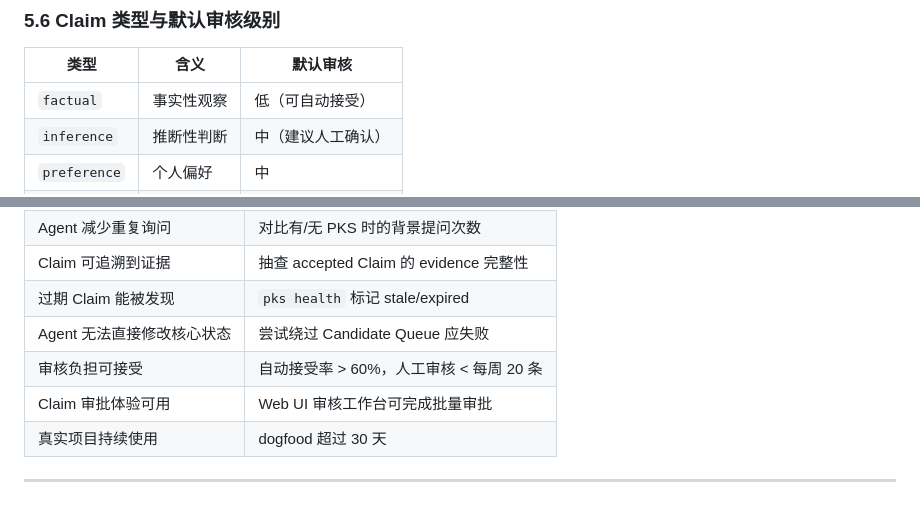
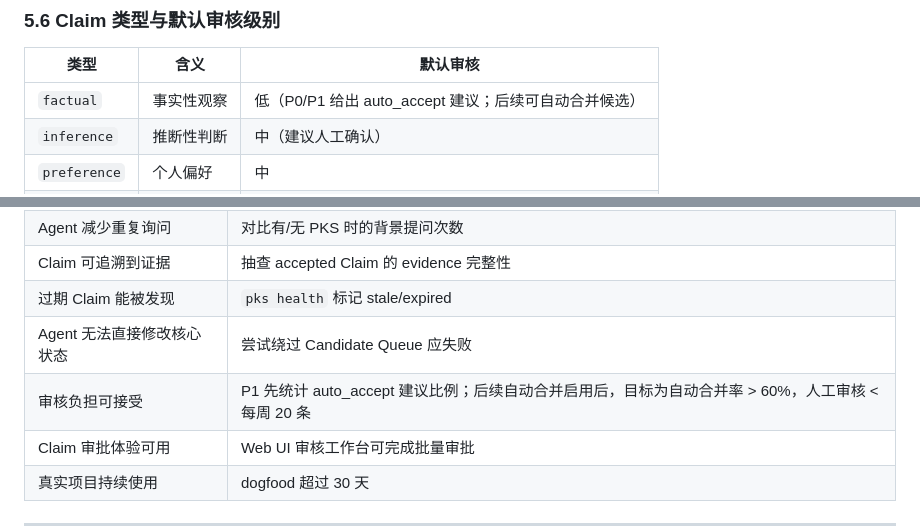
Before and after one commit to sealiu1997/personal_knowledge_state, a Markdown page: docs/core-design/pks_product_plan_v2.md, 2 parts joined by grey strips. Drawn GitHub-style; blank space fills up the shorter version.

```diff
--- a/docs/core-design/pks_product_plan_v2.md
+++ b/docs/core-design/pks_product_plan_v2.md
@@ -352,7 +352,7 @@ class Claim:
 
 | 类型 | 含义 | 默认审核 |
 |------|------|---------|
-| `factual` | 事实性观察 | 低（可自动接受） |
+| `factual` | 事实性观察 | 低（P0/P1 给出 auto_accept 建议；后续可自动合并候选） |
 | `inference` | 推断性判断 | 中（建议人工确认） |
 | `preference` | 个人偏好 | 中 |
 | `constraint` | 约束与禁止 | 高（必须人工确认） |
@@ -733,7 +738,7 @@ MVP 不做：移动端、多用户协作、全自动知识整理、Agent 全权
 | Claim 可追溯到证据 | 抽查 accepted Claim 的 evidence 完整性 |
 | 过期 Claim 能被发现 | `pks health` 标记 stale/expired |
 | Agent 无法直接修改核心状态 | 尝试绕过 Candidate Queue 应失败 |
-| 审核负担可接受 | 自动接受率 > 60%，人工审核 < 每周 20 条 |
+| 审核负担可接受 | P1 先统计 auto_accept 建议比例；后续自动合并启用后，目标为自动合并率 > 60%，人工审核 < 每周 20 条 |
 | Claim 审批体验可用 | Web UI 审核工作台可完成批量审批 |
 | 真实项目持续使用 | dogfood 超过 30 天 |
 
```
Also changed, not shown: other parts of docs/core-design/pks_product_plan_v2.md (+12 -7 lines), docs/core-design/pks_claim_design.md (+6 -4 lines), docs/plans/2026-05-09-pks-p1-claim-review-plan.md (+4 -2 lines).
